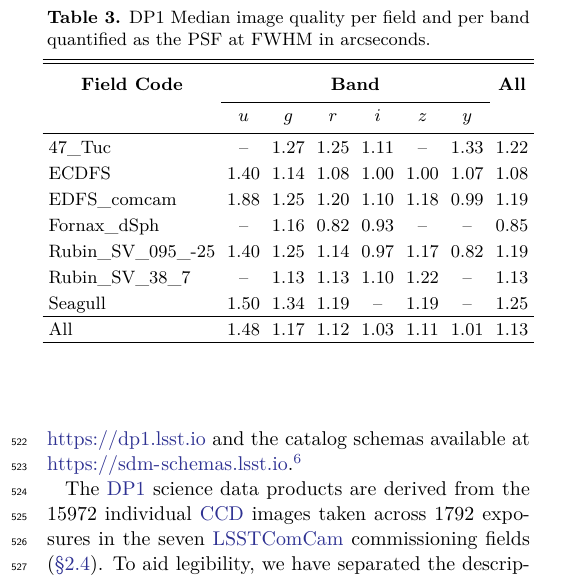
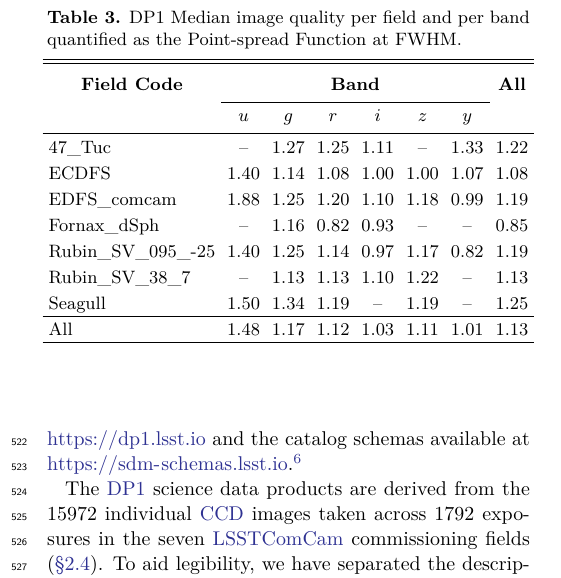
Before and after one commit to lsst/rtn-095, a LaTeX paper (RTN-095.tex, which reads dp1_iq_summary_target_band.tex): part of one column of page 8 of 49, cut so that both start at the same text. Compiled offline with XeLaTeX.

Commit message:
Copy edits to dp1_iq_summary_target_band.tex

```diff
--- a/dp1_iq_summary_target_band.tex
+++ b/dp1_iq_summary_target_band.tex
@@ -1,7 +1,7 @@
 %%%%% This table is auto generated from data, DO NOT EDIT
 \setlength{\tabcolsep}{3pt}  % default is 6pt
 \begin{deluxetable}{lccccccc}
-\caption{DP1 Median image quality per field and per band quantified as the PSF at FWHM in arcseconds.}
+\caption{DP1 Median image quality per field and per band quantified as the Point-spread Function at FWHM.}
 \label{tab:iq_band_field}
 \tablehead{
   \colhead{\textbf{Field Code}} & \multicolumn{6}{c}{\textbf{Band}} & \textbf{All}\\
```
